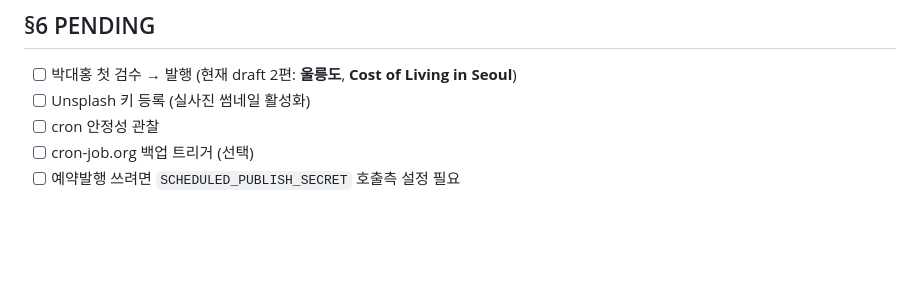
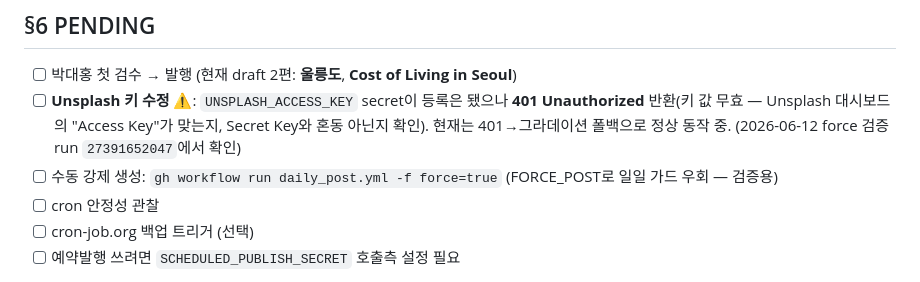
Before and after one commit to daehongpark/korean-salaryman-en, a Markdown page: HANDOFF.md, the part around the change. Drawn GitHub-style; blank space fills up the shorter version.

Commit message:
docs: HANDOFF §6 — Unsplash 키 401 무효 확인 + force 트리거 사용법
Co-Authored-By: Claude Opus 4.8 (1M context) <noreply@anthropic.com>

```diff
--- a/HANDOFF.md
+++ b/HANDOFF.md
@@ -65,7 +65,8 @@
 ## §6 PENDING
 
 - [ ] 박대홍 첫 검수 → 발행 (현재 draft 2편: **울릉도**, **Cost of Living in Seoul**)
-- [ ] Unsplash 키 등록 (실사진 썸네일 활성화)
+- [ ] **Unsplash 키 수정 ⚠️**: `UNSPLASH_ACCESS_KEY` secret이 등록은 됐으나 **401 Unauthorized** 반환(키 값 무효 — Unsplash 대시보드의 "Access Key"가 맞는지, Secret Key와 혼동 아닌지 확인). 현재는 401→그라데이션 폴백으로 정상 동작 중. (2026-06-12 force 검증 run `27391652047`에서 확인)
+- [ ] 수동 강제 생성: `gh workflow run daily_post.yml -f force=true` (FORCE_POST로 일일 가드 우회 — 검증용)
 - [ ] cron 안정성 관찰
 - [ ] cron-job.org 백업 트리거 (선택)
 - [ ] 예약발행 쓰려면 `SCHEDULED_PUBLISH_SECRET` 호출측 설정 필요
```
